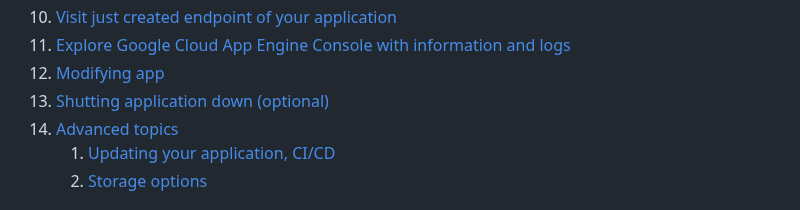
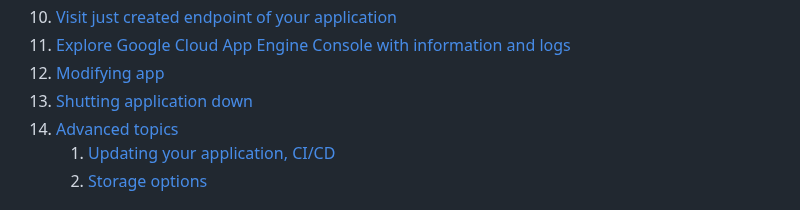
Before and after one commit to Fahim-Ahmad/cloud_workshop, a Markdown page: Deployment_AppEngine.md, the part around the change. Rendered like a GitHub page.

Commit message:
App Engine deploy in all details

```diff
--- a/Deployment_AppEngine.md
+++ b/Deployment_AppEngine.md
@@ -25,7 +25,7 @@ This deployment is based on this [Google App Engine Standard for Python3 documen
 10. [Visit just created endpoint of your application](#10-visit-just-created-endpoint-of-your-application)
 11. [Explore Google Cloud App Engine Console with information and logs](#11-explore-google-cloud-app-engine-console-with-information-and-logs)
 12. [Modifying app](#12-modifying-app)
-13. [Shutting application down (optional)](#13-shutting-application-down)
+13. [Shutting application down](#13-shutting-application-down)
 14. [Advanced topics](#14-advanced-topics)
     1. [Updating your application, CI/CD](#141-updating-your-application-cicd)
     2. [Storage options](#142-storage-options)
```
